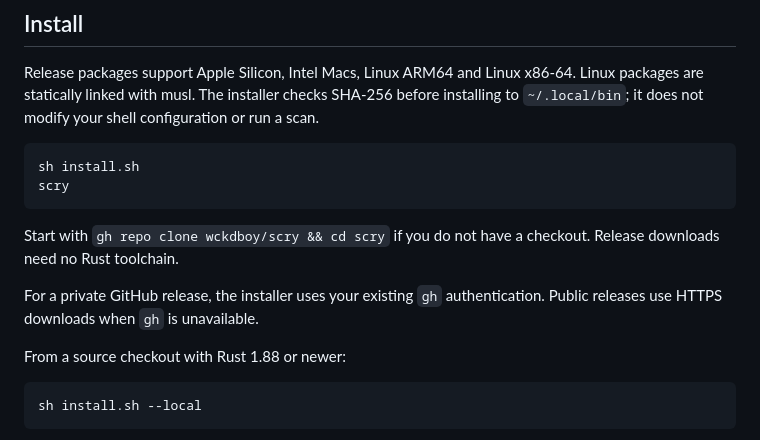
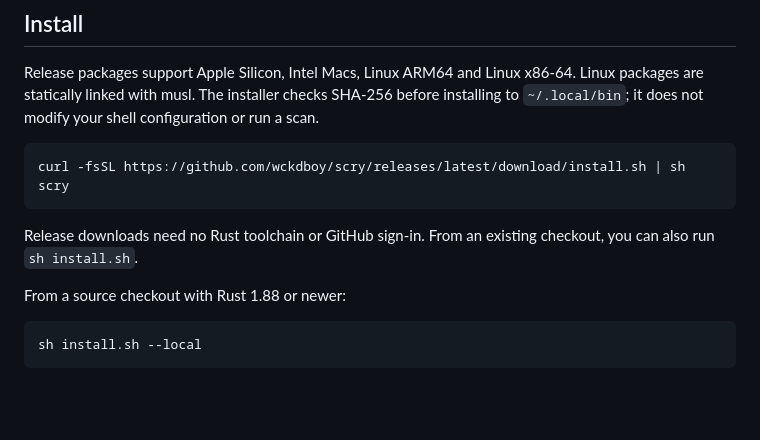
Before and after one commit to wckdboy/axit, a Markdown page: README.md, the part around the change. Drawn GitHub-style; blank space fills up the shorter version.

Commit message:
Document public release installation

````diff
--- a/README.md
+++ b/README.md
@@ -15,15 +15,12 @@ Linux packages are statically linked with musl. The installer checks SHA-256 bef
 installing to `~/.local/bin`; it does not modify your shell configuration or run a scan.
 
 ```sh
-sh install.sh
+curl -fsSL https://github.com/wckdboy/scry/releases/latest/download/install.sh | sh
 scry
 ```
 
-Start with `gh repo clone wckdboy/scry && cd scry` if you do not have a checkout.
-Release downloads need no Rust toolchain.
-
-For a private GitHub release, the installer uses your existing `gh` authentication.
-Public releases use HTTPS downloads when `gh` is unavailable.
+Release downloads need no Rust toolchain or GitHub sign-in. From an existing
+checkout, you can also run `sh install.sh`.
 
 From a source checkout with Rust 1.88 or newer:
 
````
